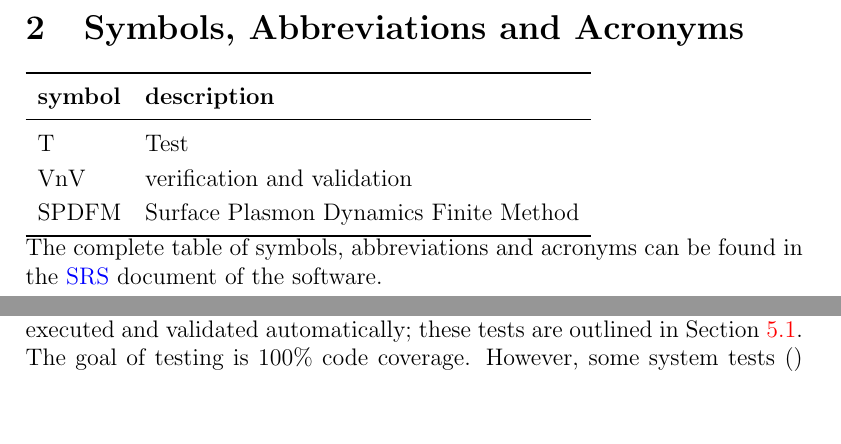
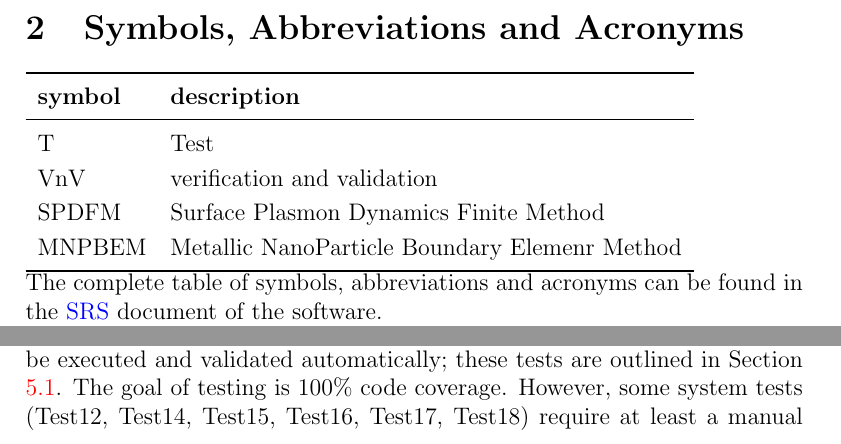
Before and after one commit to LeilaMousapour/SPDFM, a LaTeX document (docs/VnVPlan/VnVPlan.tex): two parts of pages 5 and 8 of 26, joined at a grey line, cut so that both start at the same text, the shorter picture padded with empty space. Compiled offline with pdfLaTeX.

Commit message:
VnVPlan updated

```diff
--- a/docs/VnVPlan/VnVPlan.tex
+++ b/docs/VnVPlan/VnVPlan.tex
@@ -54,6 +54,7 @@ Oct 17 2020& 1.0 & First Draft\\
   T & Test\\
   VnV & verification and validation\\
   \progname{} & Surface Plasmon Dynamics Finite Method\\
+  MNPBEM & Metallic NanoParticle Boundary Elemenr Method\\
   \bottomrule
 \end{tabular}\\
 The complete table of symbols, abbreviations and acronyms can be found in the \href{https://github.com/shmouses/SPDFM/tree/master/docs/SRS}{SRS} document of the software.
@@ -121,7 +122,7 @@ System Tests:  System tests will be carried out as listed in Section \ref{systes
 
 By predetermining some user inputs, an automated testing approach can be
 considered. The most of the functional requirement system tests will be executed and
-validated automatically; these tests are outlined in Section \ref{func}. The goal of testing is $100\%$ code coverage. However, some system tests () require at least a manual assessment of the test results and
+validated automatically; these tests are outlined in Section \ref{func}. The goal of testing is $100\%$ code coverage. However, some system tests (Test12, Test14, Test15, Test16, Test17, Test18) require at least a manual assessment of the test results and
 are thus removed from the automated scope.
 \subsection{Software Validation Plan}
 
```
Also changed, not shown: docs/VnVPlan/VnVPlan.pdf, docs/VnVPlan/VnVPlan.tex (17 more changed lines).
